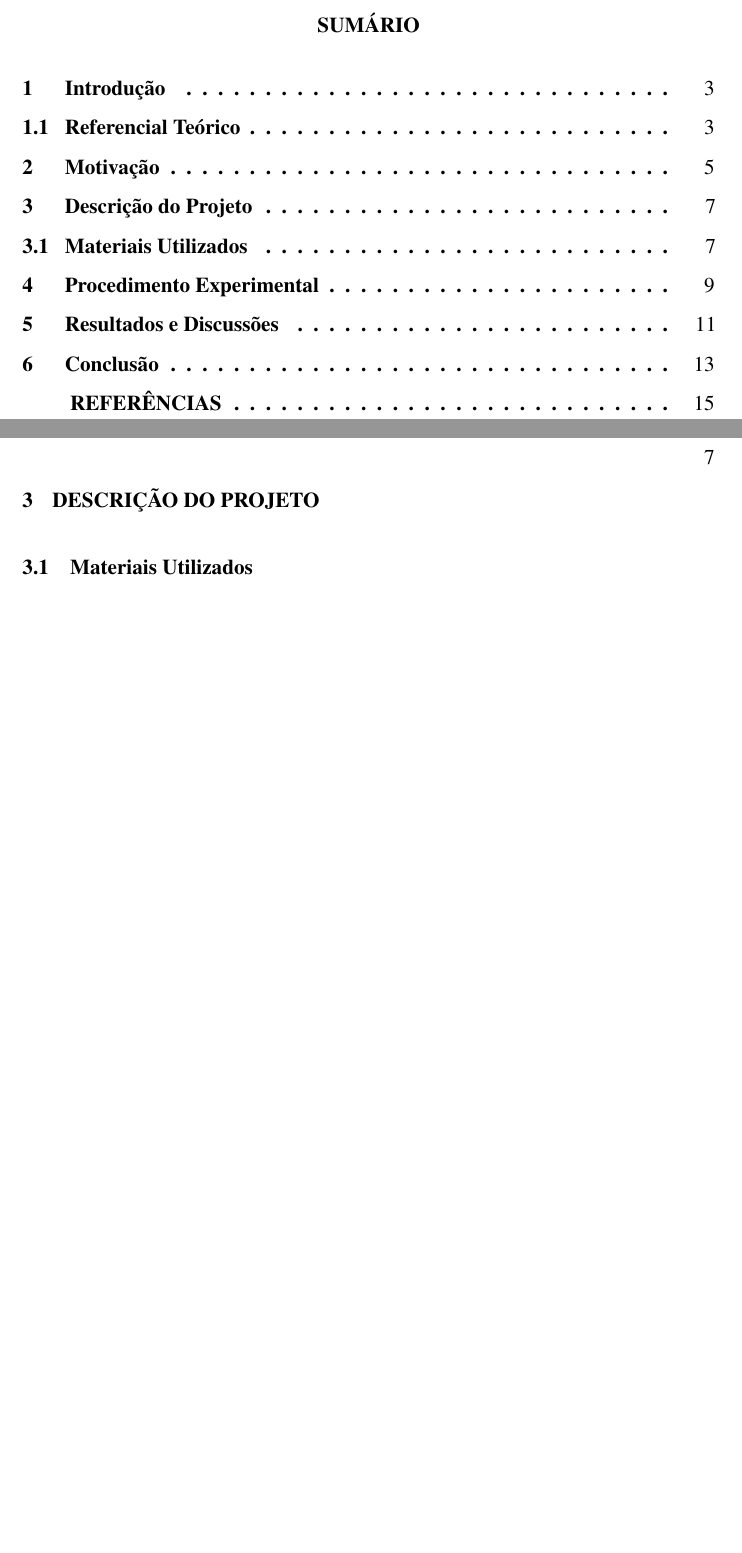
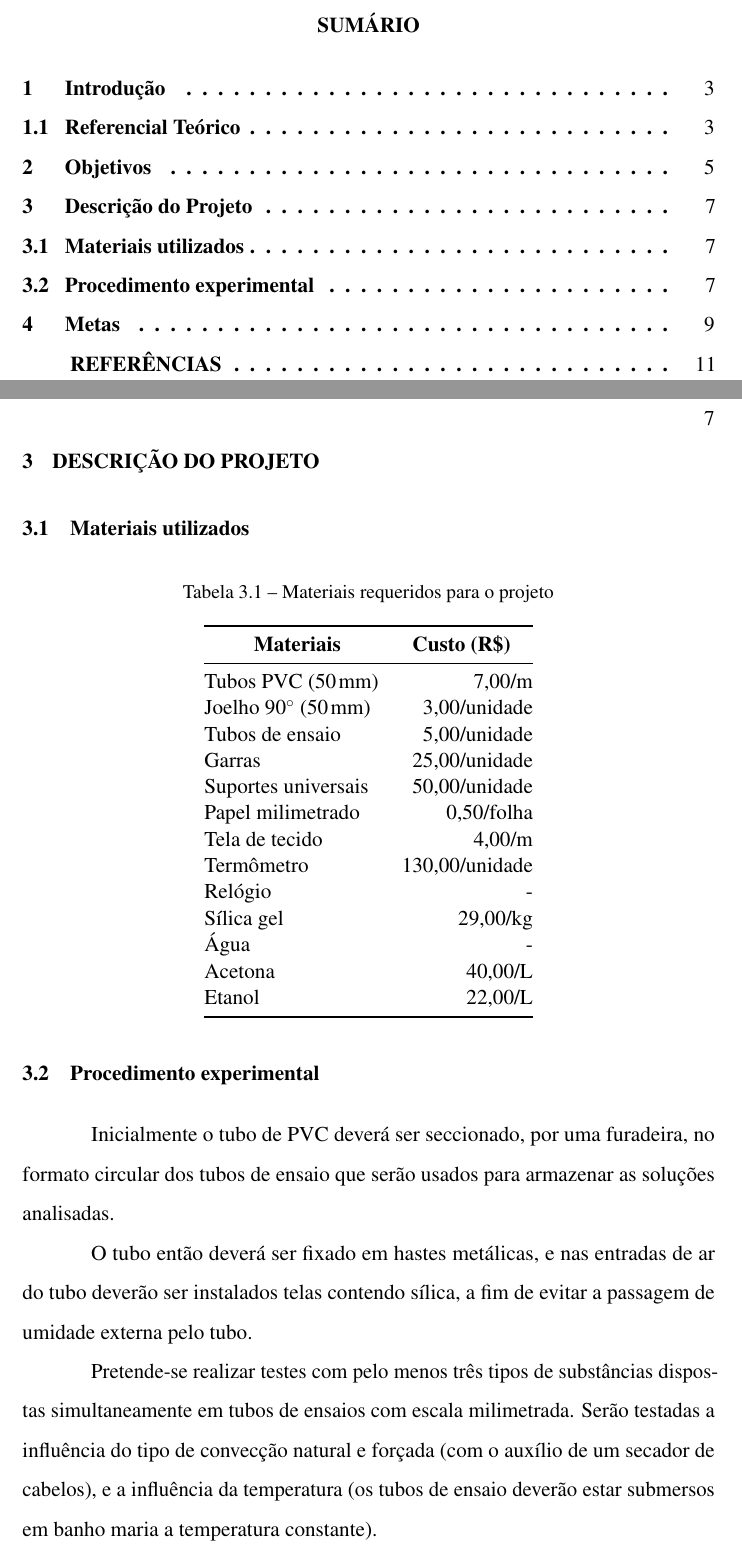
Before and after one commit to marcusbfs/UFLA_GNE347, a LaTeX document (main_archive.tex, which reads capitulos/descricao.tex): two parts of pages 4 and 9 of 17 before the commit and two parts of pages 4 and 9 of 13 after it, joined at a grey line, cut so that both start at the same text, the shorter picture padded with empty space. The pictures show the PDF file main_archive.pdf that the author committed with the source.

Commit message:
add descricacao e procedimentos

```diff
--- a/capitulos/descricao.tex
+++ b/capitulos/descricao.tex
@@ -1,6 +1,49 @@
 \chapter{Descrição do Projeto}\label{descricao}
 
-\section{Materiais Utilizados}
+\section{Materiais utilizados}
+
+% Please add the following required packages to your document preamble:
+% \usepackage{booktabs}
+\begin{table}[H]
+\centering
+\caption{Materiais requeridos para o projeto}
+\label{tabela:custo}
+\begin{tabular}{@{}lr@{}}
+\toprule
+\multicolumn{1}{c}{\textbf{Materiais}}  & \multicolumn{1}{c}{\textbf{Custo (R\$)}} \\ \midrule
+Tubos PVC ($\SI{50}{\mm}$)              & 7,00/m                                   \\
+Joelho $\ang{90}$ ($\SI{50}{\mm}$)      & 3,00/unidade                             \\
+Tubos de ensaio                         & 5,00/unidade                             \\
+Garras                                  & 25,00/unidade                            \\
+Suportes universais                     & 50,00/unidade                            \\
+Papel milimetrado                       & 0,50/folha                               \\
+Tela de tecido                          & 4,00/m                                   \\
+Termômetro                              & 130,00/unidade                           \\
+Relógio                                 & -                                        \\
+Sílica gel                              & 29,00/kg                                 \\
+Água                                    & -                                        \\
+Acetona                                 & 40,00/L                                  \\
+Etanol                                  & 22,00/L                                  \\ \bottomrule
+\end{tabular}
+\end{table}
+
+
+\section{Procedimento experimental}
+
+Inicialmente o tubo de PVC deverá ser seccionado, por uma furadeira, no formato
+circular dos tubos de ensaio que serão usados para armazenar as soluções
+analisadas.
+
+O tubo então deverá ser fixado em hastes metálicas, e nas entradas de ar do tubo
+deverão ser instalados telas contendo sílica, a fim de evitar a passagem de
+umidade externa pelo tubo.
+
+Pretende-se realizar testes com pelo menos três tipos de substâncias dispostas
+simultaneamente em tubos de ensaios com escala milimetrada. Serão testadas a
+influência do tipo de convecção natural e forçada (com o auxílio de um secador
+de cabelos), e a influência da temperatura (os tubos de ensaio deverão estar
+submersos em banho maria a temperatura constante).
+
 
 %%% Local Variables:
 %%% mode: latex
```
Also changed, not shown: capitulos/metas.tex (renamed from capitulos/motivacao.tex, +1 -2 lines), capitulos/objetivos.tex (+1 -0 lines), main_archive.tex (+6 -8 lines), main_archive.pdf.
